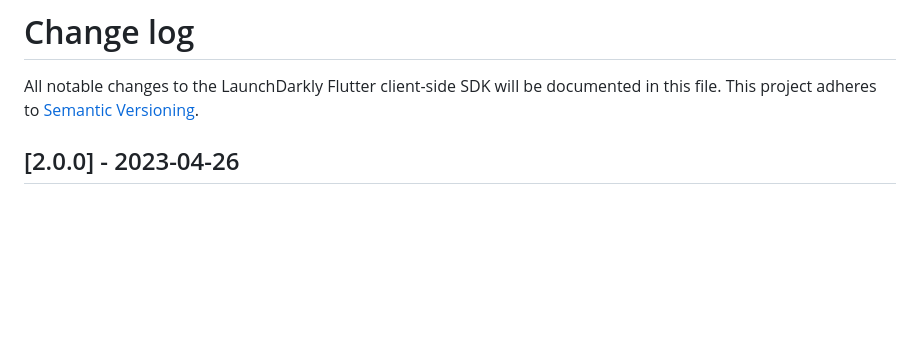
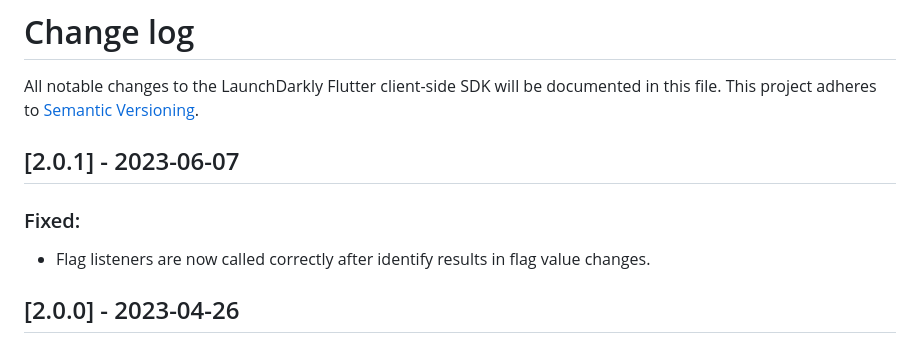
Before and after one commit to launchdarkly/flutter-client-sdk, a Markdown page: CHANGELOG.md, the part around the change. Rendered like a GitHub page; blank space fills up the shorter version.

Commit message:
Releasing version 2.0.1

```diff
--- a/CHANGELOG.md
+++ b/CHANGELOG.md
@@ -1,6 +1,10 @@
 # Change log
 
 All notable changes to the LaunchDarkly Flutter client-side SDK will be documented in this file. This project adheres to [Semantic Versioning](https://semver.org).
+
+## [2.0.1] - 2023-06-07
+### Fixed:
+- Flag listeners are now called correctly after identify results in flag value changes.
 
 ## [2.0.0] - 2023-04-26
 The latest version of this SDK supports LaunchDarkly's new custom contexts feature. Contexts are an evolution of a previously-existing concept, "users." Contexts let you create targeting rules for feature flags based on a variety of different information, including attributes pertaining to users, organizations, devices, and more. You can even combine contexts to create "multi-contexts."
```
